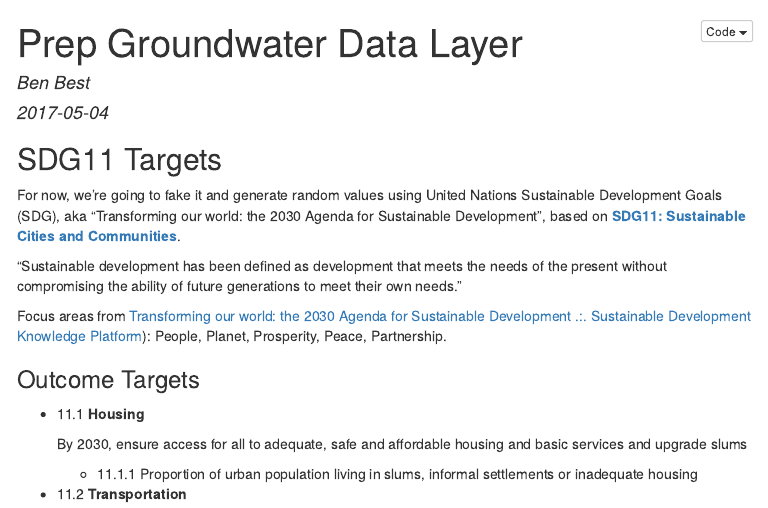
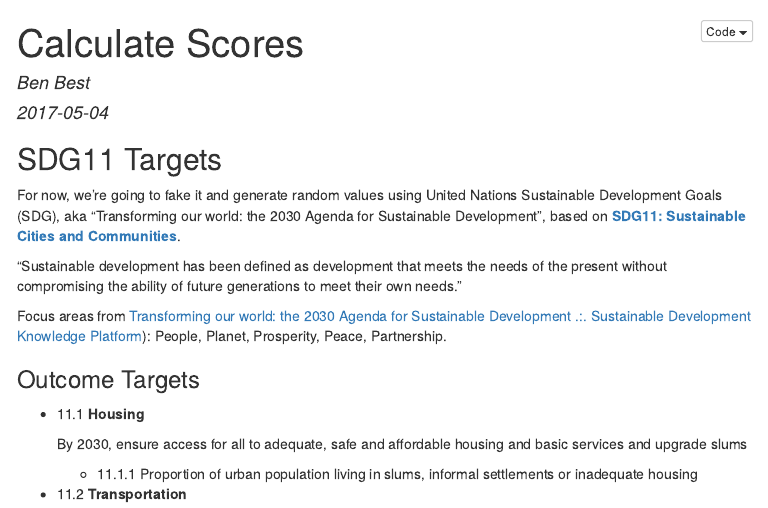
Before and after one commit to SustainSB/sustainsb.github.io, an R Markdown document (calc_scores.Rmd): the page in a window 1100 px wide, from its top. The pictures show the output file calc_scores.html that the author committed with the source, opened offline; menus at the side of the page are left out.

Commit message:
change title

```diff
--- a/calc_scores.Rmd
+++ b/calc_scores.Rmd
@@ -1,5 +1,5 @@
 ---
-title: "Prep Groundwater Data Layer"
+title: "Calculate Scores"
 author: "Ben Best"
 date: "`r format(Sys.time(), '%Y-%m-%d')`"
 output:
```
Also changed, not shown: calc_scores.html.
